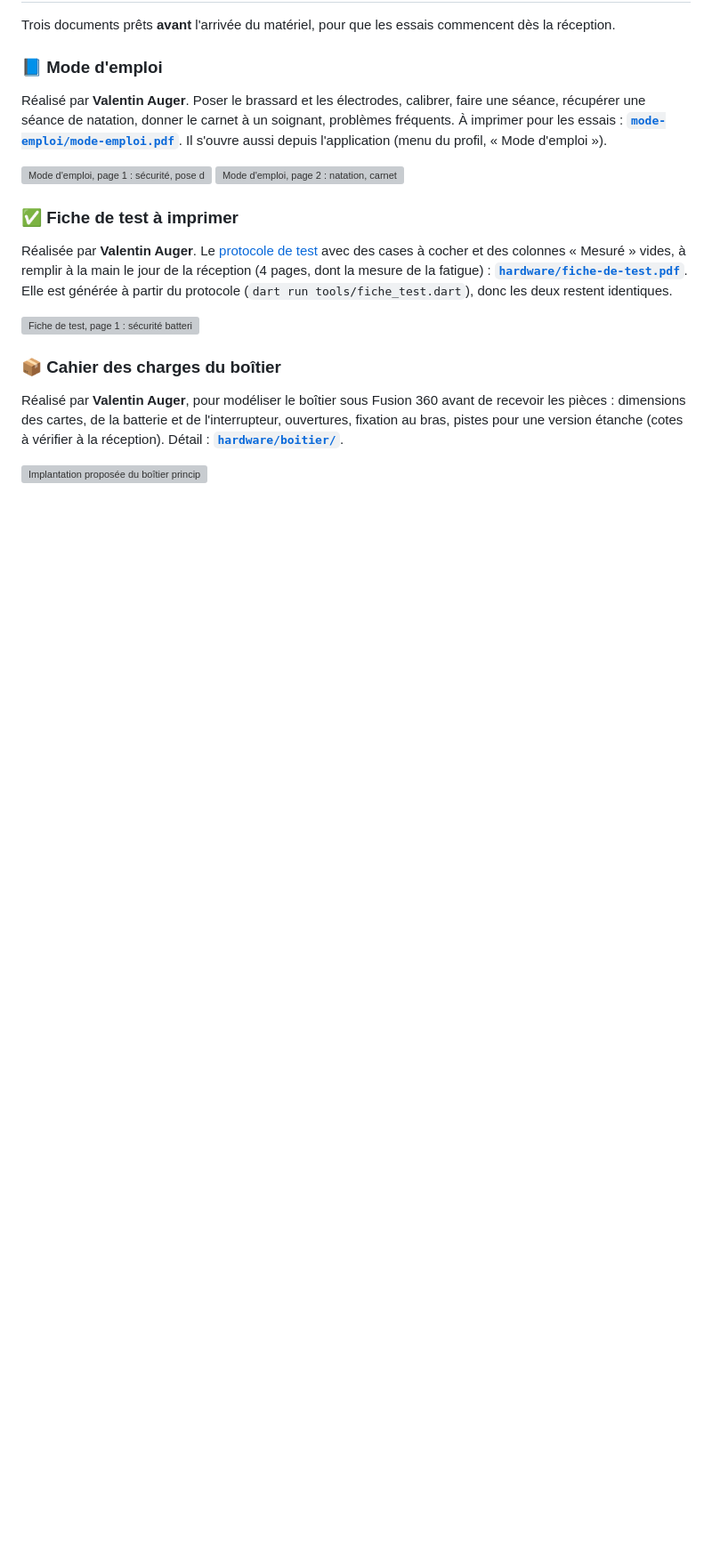
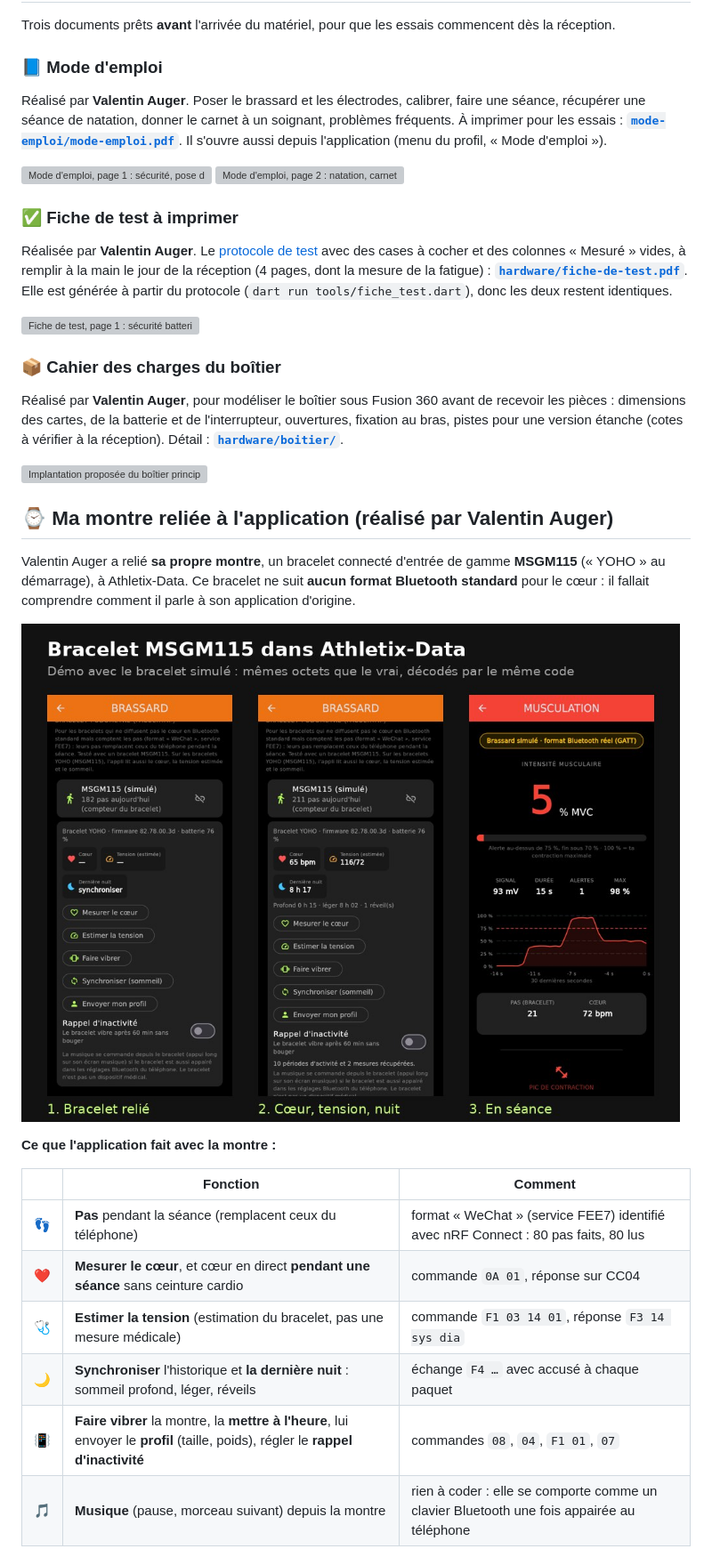
Before and after one commit to Valentin-Auger-Laboratoire/athletix-data, a Markdown page: README.md, the part around one of its changes. Shown at 89% size. GitHub-like rendering; pictures changed too: screenshots/montre-yoho.jpg (added); blank space fills up the shorter version; grey boxes are pictures that could not be loaded.

```diff
--- a/README.md
+++ b/README.md
@@ -39,3 +39,21 @@ Réalisée par **Valentin Auger**. Le [protocole de test](hardware/PROTOCOLE-DE-
 Réalisé par **Valentin Auger**, pour modéliser le boîtier sous Fusion 360 avant de recevoir les pièces : dimensions des cartes, de la batterie et de l'interrupteur, ouvertures, fixation au bras, pistes pour une version étanche (cotes à vérifier à la réception). Détail : **[`hardware/boitier/`](hardware/boitier/README.md)**.
 
 ![Implantation proposée du boîtier principal, vue de dessus à l'échelle](hardware/boitier/implantation.png)
+
+## ⌚ Ma montre reliée à l'application (réalisé par Valentin Auger)
+
+Valentin Auger a relié **sa propre montre**, un bracelet connecté d'entrée de gamme **MSGM115** (« YOHO » au démarrage), à Athletix-Data. Ce bracelet ne suit **aucun format Bluetooth standard** pour le cœur : il fallait comprendre comment il parle à son application d'origine.
+
+![Le bracelet MSGM115 dans Athletix-Data : relié, mesures du cœur, de la tension et du sommeil, puis cœur et pas du bracelet pendant une séance](screenshots/montre-yoho.jpg)
+
+**Ce que l'application fait avec la montre :**
+
+| | Fonction | Comment |
+|---|---|---|
+| 👣 | **Pas** pendant la séance (remplacent ceux du téléphone) | format « WeChat » (service FEE7) identifié avec nRF Connect : 80 pas faits, 80 lus |
+| ❤️ | **Mesurer le cœur**, et cœur en direct **pendant une séance** sans ceinture cardio | commande `0A 01`, réponse sur CC04 |
+| 🩺 | **Estimer la tension** (estimation du bracelet, pas une mesure médicale) | commande `F1 03 14 01`, réponse `F3 14 sys dia` |
+| 🌙 | **Synchroniser** l'historique et **la dernière nuit** : sommeil profond, léger, réveils | échange `F4 …` avec accusé à chaque paquet |
+| 📳 | **Faire vibrer** la montre, la **mettre à l'heure**, lui envoyer le **profil** (taille, poids), régler le **rappel d'inactivité** | commandes `08`, `04`, `F1 01`, `07` |
+| 🎵 | **Musique** (pause, morceau suivant) depuis la montre | rien à coder : elle se comporte comme un clavier Bluetooth une fois appairée au téléphone |
+
```
Also changed, not shown: other parts of README.md (+22 -6 lines), FEUILLE-DE-ROUTE.md (+1 -1 lines), architecture/BRACELET-YOHO.md (+5 -1 lines), architecture/bracelet-yoho.png (added), screenshots/montre-yoho-panneau.jpg (added), 9 other files.
